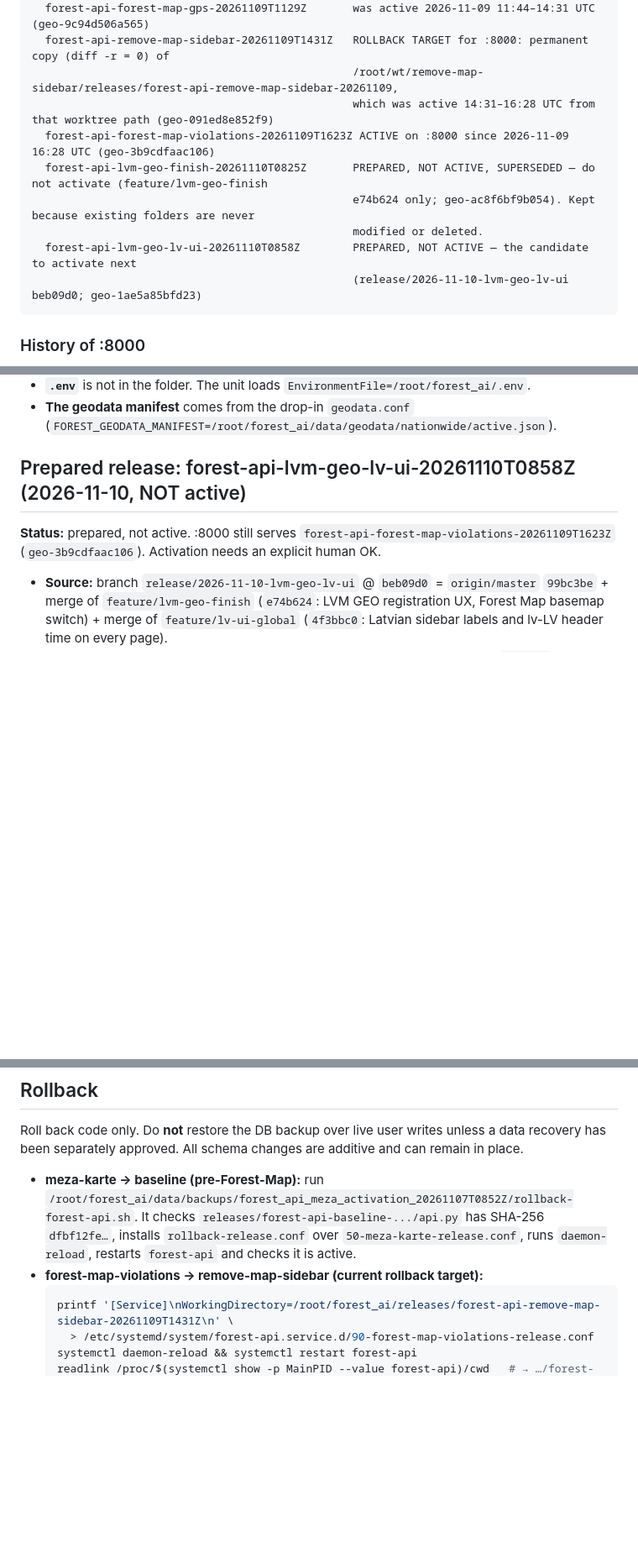
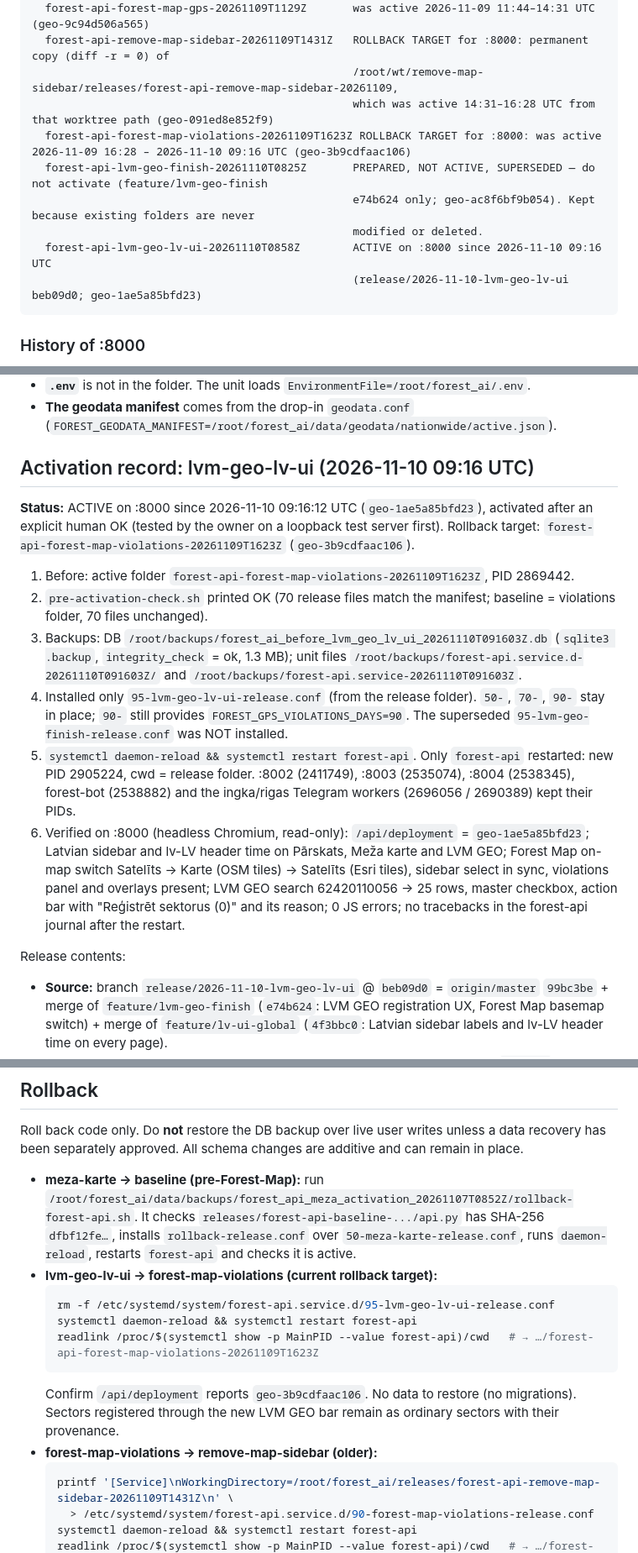
Before and after one commit to George199212/Forest-AI-, a Markdown page: docs/DEPLOY_RELEASES.md, 3 parts joined by grey strips. Shown at 84% size. Rendered like a GitHub page; blank space fills up the shorter version.

Commit message:
docs: DEPLOY_RELEASES — lvm-geo-lv-ui ACTIVE on :8000 since 2026-11-10 09:16 UTC; rollback target forest-map-violations
Co-Authored-By: Claude Opus 5.5 <noreply@anthropic.com>

````diff
--- a/docs/DEPLOY_RELEASES.md
+++ b/docs/DEPLOY_RELEASES.md
@@ -48,11 +48,11 @@ these are committed, a release built from git alone would revert them.
   forest-api-remove-map-sidebar-20261109T1431Z   ROLLBACK TARGET for :8000: permanent copy (diff -r = 0) of
                                                  /root/wt/remove-map-sidebar/releases/forest-api-remove-map-sidebar-20261109,
                                                  which was active 14:31–16:28 UTC from that worktree path (geo-091ed8e852f9)
-  forest-api-forest-map-violations-20261109T1623Z ACTIVE on :8000 since 2026-11-09 16:28 UTC (geo-3b9cdfaac106)
+  forest-api-forest-map-violations-20261109T1623Z ROLLBACK TARGET for :8000: was active 2026-11-09 16:28 – 2026-11-10 09:16 UTC (geo-3b9cdfaac106)
   forest-api-lvm-geo-finish-20261110T0825Z       PREPARED, NOT ACTIVE, SUPERSEDED — do not activate (feature/lvm-geo-finish
                                                  e74b624 only; geo-ac8f6bf9b054). Kept because existing folders are never
                                                  modified or deleted.
-  forest-api-lvm-geo-lv-ui-20261110T0858Z        PREPARED, NOT ACTIVE — the candidate to activate next
+  forest-api-lvm-geo-lv-ui-20261110T0858Z        ACTIVE on :8000 since 2026-11-10 09:16 UTC
                                                  (release/2026-11-10-lvm-geo-lv-ui beb09d0; geo-1ae5a85bfd23)
 ```
 
@@ -77,10 +78,29 @@ these are committed, a release built from git alone would revert them.
 - **The geodata manifest** comes from the drop-in `geodata.conf`
   (`FOREST_GEODATA_MANIFEST=/root/forest_ai/data/geodata/nationwide/active.json`).
 
-## Prepared release: forest-api-lvm-geo-lv-ui-20261110T0858Z (2026-11-10, NOT active)
+## Activation record: lvm-geo-lv-ui (2026-11-10 09:16 UTC)
 
-**Status:** prepared, not active. :8000 still serves `forest-api-forest-map-violations-20261109T1623Z`
-(`geo-3b9cdfaac106`). Activation needs an explicit human OK.
+**Status:** ACTIVE on :8000 since 2026-11-10 09:16:12 UTC (`geo-1ae5a85bfd23`), activated after an explicit
+human OK (tested by the owner on a loopback test server first). Rollback target:
+`forest-api-forest-map-violations-20261109T1623Z` (`geo-3b9cdfaac106`).
+
+1. Before: active folder `forest-api-forest-map-violations-20261109T1623Z`, PID 2869442.
+2. `pre-activation-check.sh` printed OK (70 release files match the manifest; baseline = violations folder, 70 files unchanged).
+3. Backups: DB `/root/backups/forest_ai_before_lvm_geo_lv_ui_20261110T091603Z.db` (`sqlite3 .backup`,
+   `integrity_check` = ok, 1.3 MB); unit files `/root/backups/forest-api.service.d-20261110T091603Z/` and
+   `/root/backups/forest-api.service-20261110T091603Z`.
+4. Installed only `95-lvm-geo-lv-ui-release.conf` (from the release folder). `50-`, `70-`, `90-` stay in place;
+   `90-` still provides `FOREST_GPS_VIOLATIONS_DAYS=90`. The superseded `95-lvm-geo-finish-release.conf` was NOT installed.
+5. `systemctl daemon-reload && systemctl restart forest-api`. Only `forest-api` restarted: new PID 2905224,
+   cwd = release folder. :8002 (2411749), :8003 (2535074), :8004 (2538345), forest-bot (2538882) and the
+   ingka/rigas Telegram workers (2696056 / 2690389) kept their PIDs.
+6. Verified on :8000 (headless Chromium, read-only): `/api/deployment` = `geo-1ae5a85bfd23`; Latvian sidebar and
+   lv-LV header time on Pārskats, Meža karte and LVM GEO; Forest Map on-map switch Satelīts → Karte (OSM tiles)
+   → Satelīts (Esri tiles), sidebar select in sync, violations panel and overlays present; LVM GEO search
+   62420110056 → 25 rows, master checkbox, action bar with "Reģistrēt sektorus (0)" and its reason; 0 JS errors;
+   no tracebacks in the forest-api journal after the restart.
+
+Release contents:
 
 - **Source:** branch `release/2026-11-10-lvm-geo-lv-ui` @ `beb09d0` = `origin/master` `99bc3be` + merge of
   `feature/lvm-geo-finish` (`e74b624`: LVM GEO registration UX, Forest Map basemap switch) + merge of
@@ -244,7 +264,15 @@ remain in place.
   It checks `releases/forest-api-baseline-.../api.py` has SHA-256 `dfbf12fe…`, installs
   `rollback-release.conf` over `50-meza-karte-release.conf`, runs `daemon-reload`, restarts
   `forest-api` and checks it is active.
-- **forest-map-violations → remove-map-sidebar (current rollback target):**
+- **lvm-geo-lv-ui → forest-map-violations (current rollback target):**
+  ```sh
+  rm -f /etc/systemd/system/forest-api.service.d/95-lvm-geo-lv-ui-release.conf
+  systemctl daemon-reload && systemctl restart forest-api
+  readlink /proc/$(systemctl show -p MainPID --value forest-api)/cwd   # → …/forest-api-forest-map-violations-20261109T1623Z
+  ```
+  Confirm `/api/deployment` reports `geo-3b9cdfaac106`. No data to restore (no migrations). Sectors registered
+  through the new LVM GEO bar remain as ordinary sectors with their provenance.
+- **forest-map-violations → remove-map-sidebar (older):**
   ```sh
   printf '[Service]\nWorkingDirectory=/root/forest_ai/releases/forest-api-remove-map-sidebar-20261109T1431Z\n' \
     > /etc/systemd/system/forest-api.service.d/90-forest-map-violations-release.conf
````
Also changed, not shown: other parts of docs/DEPLOY_RELEASES.md (+5 -4 lines).
